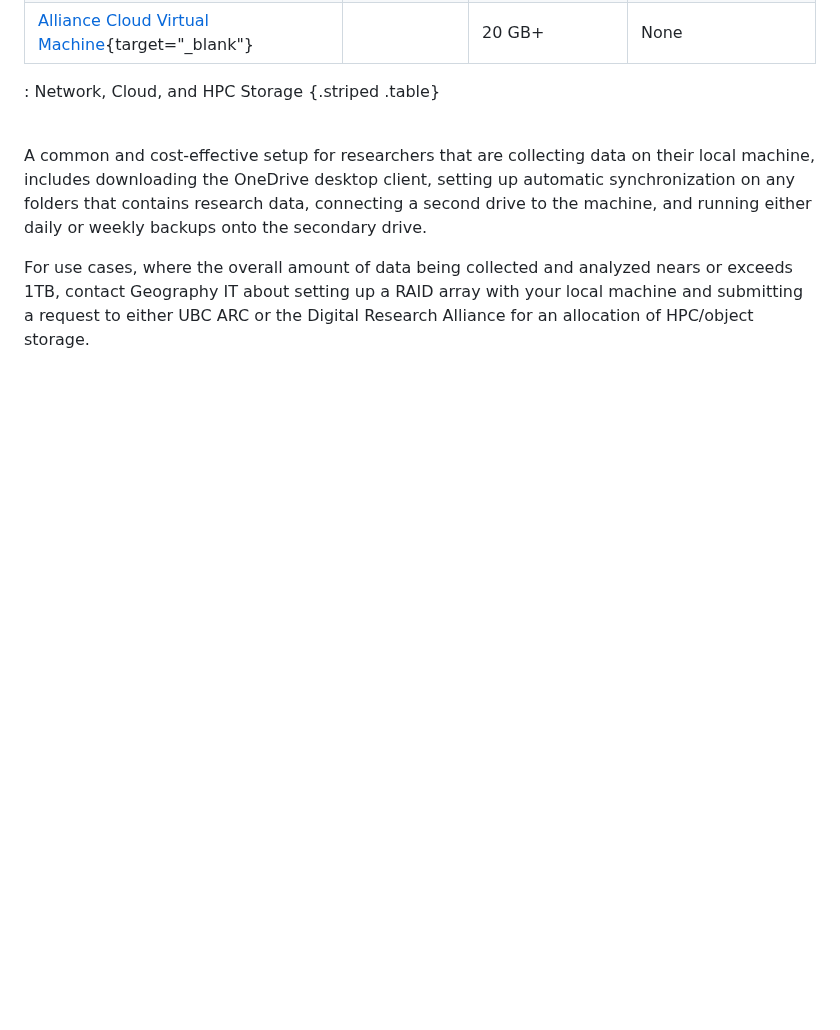
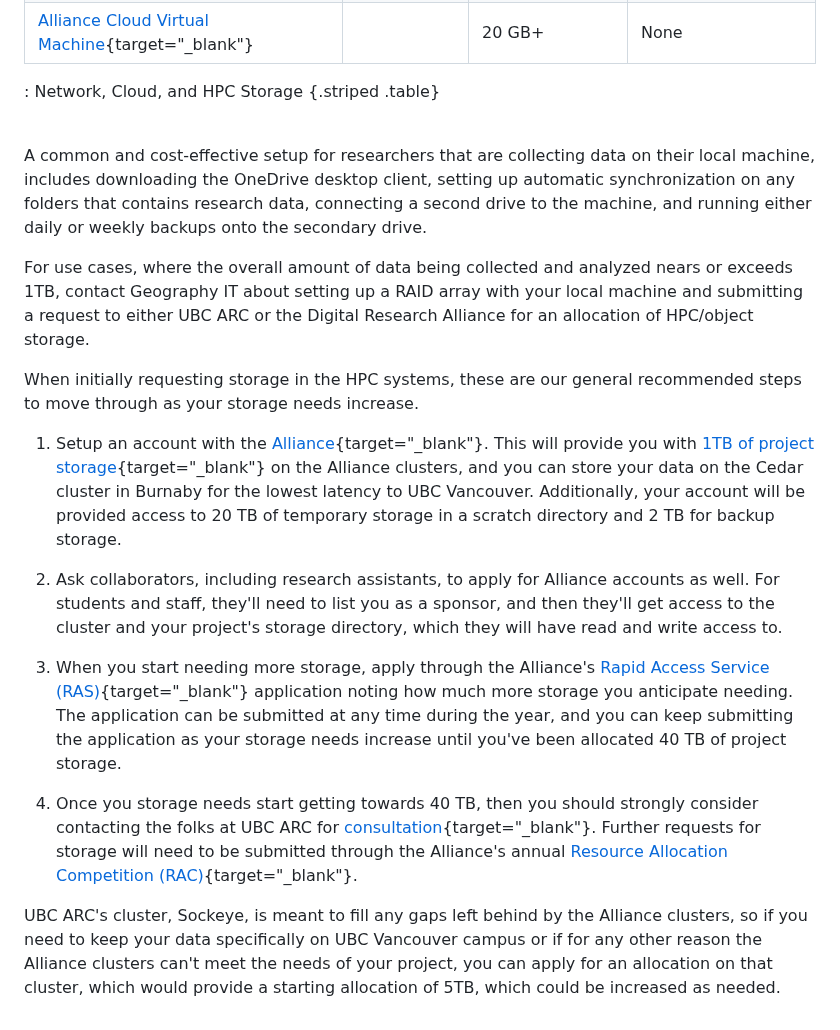
Before and after one commit to UBC-Geography/computing-resources, a Markdown page: research-data-management/research-data-storage.md, the part around the change. Rendered like a GitHub page; blank space fills up the shorter version.

Commit message:
Update research data storage

```diff
--- a/research-data-management/research-data-storage.md
+++ b/research-data-management/research-data-storage.md
@@ -96,3 +96,39 @@ For use cases, where the overall amount of data being collected and analyzed
 nears or exceeds 1TB, contact Geography IT about setting up a RAID array with
 your local machine and submitting a request to either UBC ARC or the Digital
 Research Alliance for an allocation of HPC/object storage.
+
+When initially requesting storage in the HPC systems, these are our general
+recommended steps to move through as your storage needs increase.
+
+1. Setup an account with the
+   [Alliance](https://alliancecan.ca/en/services/advanced-research-computing/account-management/apply-account){target="\_blank"}.
+   This will provide you with
+   [1TB of project storage](https://alliancecan.ca/en/services/advanced-research-computing/national-services/storage){target="\_blank"}
+   on the Alliance clusters, and you can store your data on the Cedar cluster in
+   Burnaby for the lowest latency to UBC Vancouver. Additionally, your account
+   will be provided access to 20 TB of temporary storage in a scratch directory
+   and 2 TB for backup storage.
+
+2. Ask collaborators, including research assistants, to apply for Alliance
+   accounts as well. For students and staff, they'll need to list you as a
+   sponsor, and then they'll get access to the cluster and your project's
+   storage directory, which they will have read and write access to.
+
+3. When you start needing more storage, apply through the Alliance's
+   [Rapid Access Service (RAS)](https://alliancecan.ca/en/services/advanced-research-computing/accessing-resources/rapid-access-service){target="\_blank"}
+   application noting how much more storage you anticipate needing. The
+   application can be submitted at any time during the year, and you can keep
+   submitting the application as your storage needs increase until you've been
+   allocated 40 TB of project storage.
+
+4. Once you storage needs start getting towards 40 TB, then you should strongly
+   consider contacting the folks at UBC ARC for
+   [consultation](https://arc.ubc.ca/consultation){target="\_blank"}. Further
+   requests for storage will need to be submitted through the Alliance's annual
+   [Resource Allocation Competition (RAC)](https://alliancecan.ca/en/services/advanced-research-computing/accessing-resources/resource-allocation-competition/resource-allocation-competition-application-guide){target="\_blank"}.
+
+UBC ARC's cluster, Sockeye, is meant to fill any gaps left behind by the
+Alliance clusters, so if you need to keep your data specifically on UBC
+Vancouver campus or if for any other reason the Alliance clusters can't meet the
+needs of your project, you can apply for an allocation on that cluster, which
+would provide a starting allocation of 5TB, which could be increased as needed.
```
